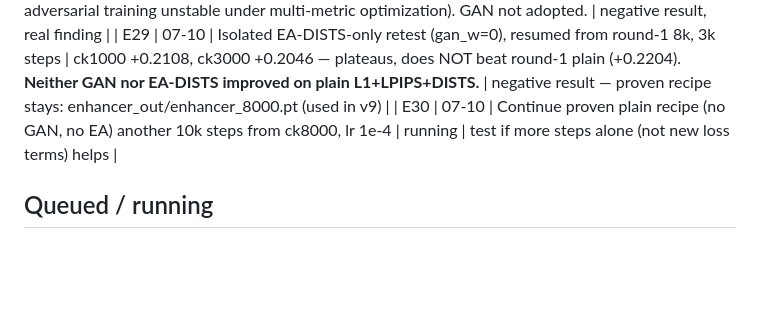
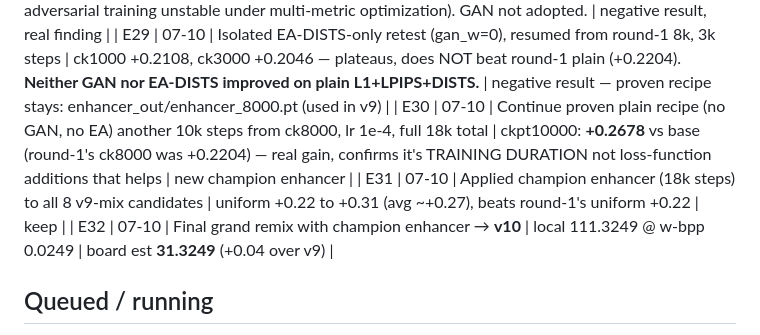
Before and after one commit to StarAtNyte/Rate-Adaptive-One-Step-Diffusion-Compression-Lovif-ECCV26, a Markdown page: LOGS.md, the part around the change. Drawn GitHub-style; blank space fills up the shorter version.

Commit message:
E30-E32: enhancer just needed more steps (18k not 8k), +0.27 avg -> v10, board est 31.32

```diff
--- a/LOGS.md
+++ b/LOGS.md
@@ -49,7 +49,9 @@ All compute on Modal (profile `staratnyte0`, volume `aigc-ic`, A10G GPUs). Repo:
 
 | E28 | 07-10 | Enhancer round 2: EA-DISTS + DINO GAN, resumed from round-1 8k ckpt, full 2400 pairs, 10k steps (batch3/patch256 for VRAM) | GAN loss **regresses** vs round-1 alone: best round-2 ckpt (1000) = +0.16 vs round-1's ck8000 = +0.22. Confirms literature warning (NTIRE 2026: adversarial training unstable under multi-metric optimization). GAN not adopted. | negative result, real finding |
 | E29 | 07-10 | Isolated EA-DISTS-only retest (gan_w=0), resumed from round-1 8k, 3k steps | ck1000 +0.2108, ck3000 +0.2046 — plateaus, does NOT beat round-1 plain (+0.2204). **Neither GAN nor EA-DISTS improved on plain L1+LPIPS+DISTS.** | negative result — proven recipe stays: enhancer_out/enhancer_8000.pt (used in v9) |
-| E30 | 07-10 | Continue proven plain recipe (no GAN, no EA) another 10k steps from ck8000, lr 1e-4 | running | test if more steps alone (not new loss terms) helps |
+| E30 | 07-10 | Continue proven plain recipe (no GAN, no EA) another 10k steps from ck8000, lr 1e-4, full 18k total | ckpt10000: **+0.2678** vs base (round-1's ck8000 was +0.2204) — real gain, confirms it's TRAINING DURATION not loss-function additions that helps | new champion enhancer |
+| E31 | 07-10 | Applied champion enhancer (18k steps) to all 8 v9-mix candidates | uniform +0.22 to +0.31 (avg ~+0.27), beats round-1's uniform +0.22 | keep |
+| E32 | 07-10 | Final grand remix with champion enhancer → **v10** | local 111.3249 @ w-bpp 0.0249 | board est **31.3249** (+0.04 over v9) |
 
 ## Queued / running
 - E16: round-3 λ4 "r3l4" (init r2_18000, sd35+sdxl-augmented corpus, 8k steps) — launched 07-09.
```
